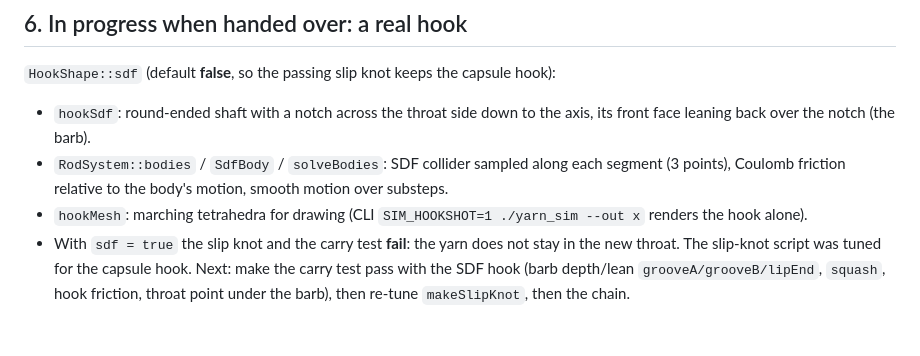
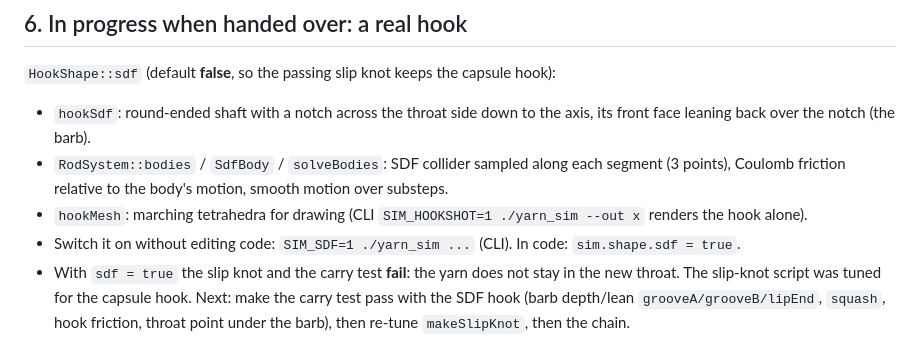
Before and after one commit to arphen/failoring, a Markdown page: docs/YARN_SIM_HANDOFF.md, the part around the change. Drawn GitHub-style.

Commit message:
yarn_sim: SIM_SDF=1 switches the barbed hook on from the command line
Co-Authored-By: Claude Opus 5.5 <noreply@anthropic.com>

```diff
--- a/docs/YARN_SIM_HANDOFF.md
+++ b/docs/YARN_SIM_HANDOFF.md
@@ -74,6 +74,7 @@ turn back, snug, release). `judgeChain` decides "made".
 - `RodSystem::bodies` / `SdfBody` / `solveBodies`: SDF collider sampled along each segment (3 points), Coulomb friction relative to the body's
   motion, smooth motion over substeps.
 - `hookMesh`: marching tetrahedra for drawing (CLI `SIM_HOOKSHOT=1 ./yarn_sim --out x` renders the hook alone).
+- Switch it on without editing code: `SIM_SDF=1 ./yarn_sim ...` (CLI). In code: `sim.shape.sdf = true`.
 - With `sdf = true` the slip knot and the carry test **fail**: the yarn does not stay in the new throat. The slip-knot script was tuned for
   the capsule hook. Next: make the carry test pass with the SDF hook (barb depth/lean `grooveA/grooveB/lipEnd`, `squash`, hook friction,
   throat point under the barb), then re-tune `makeSlipKnot`, then the chain.
```
